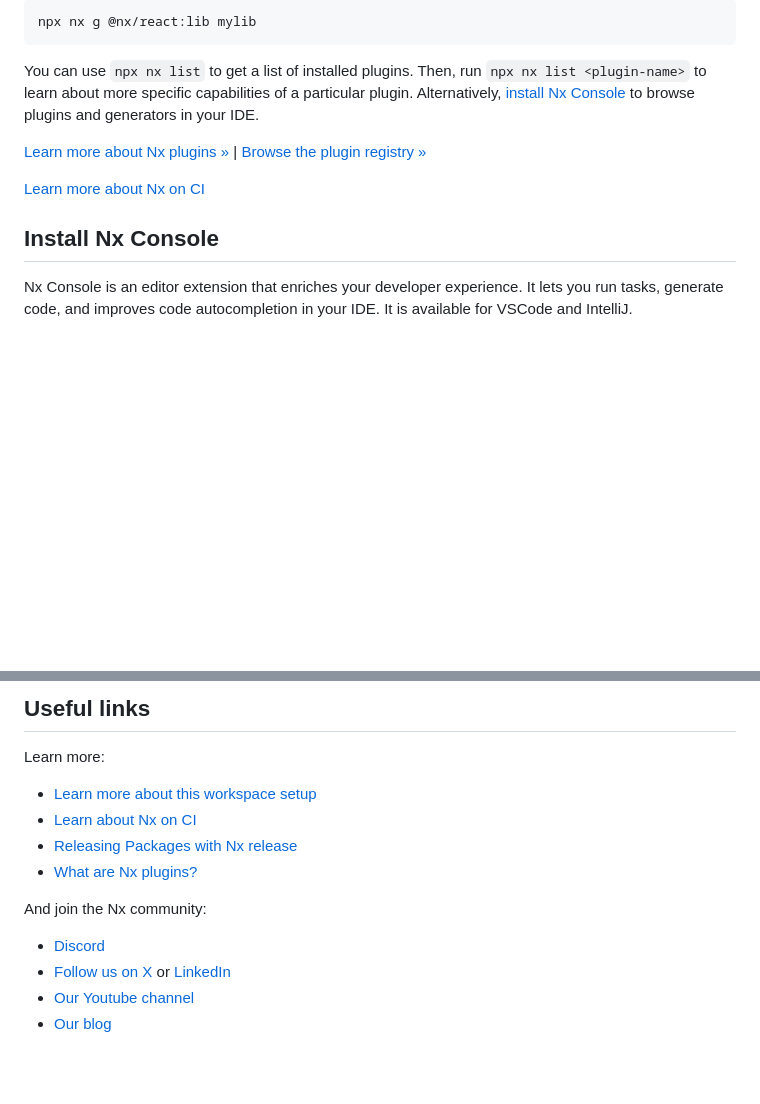
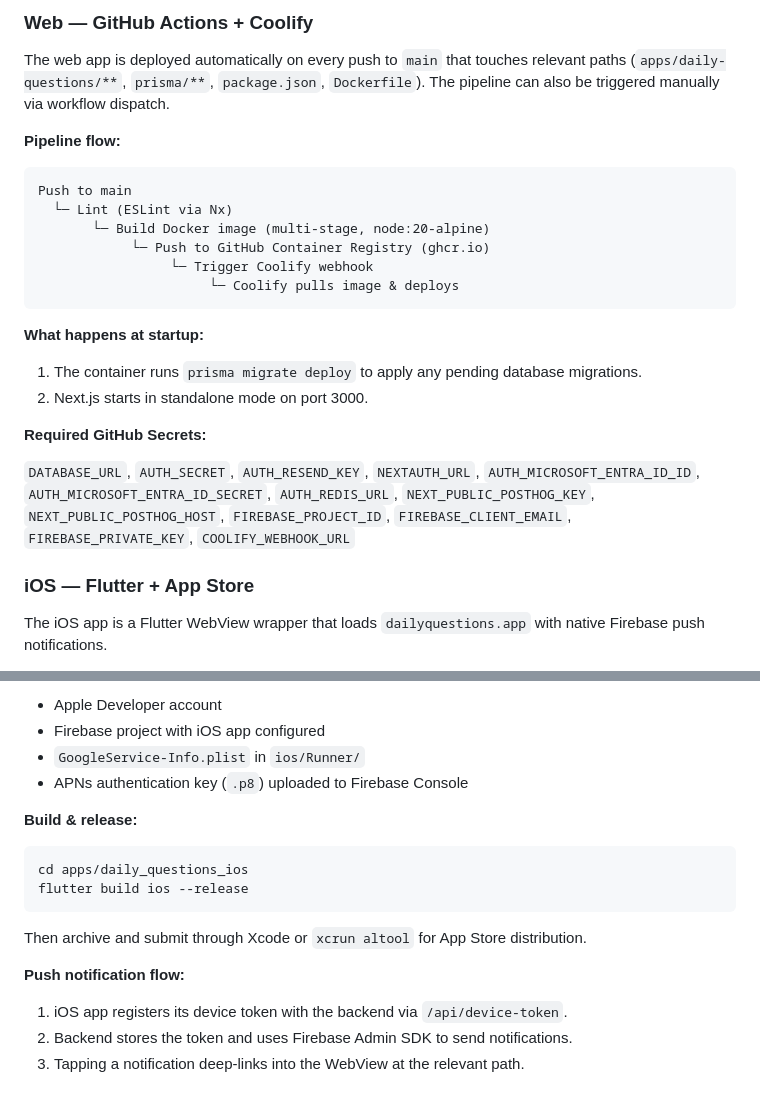
Before and after one commit to erikcvisser/daily-questions, a Markdown page: README.md, 2 parts joined by grey strips. Rendered like a GitHub page; blank space fills up the shorter version.

````diff
--- a/README.md
+++ b/README.md
@@ -51,16 +73,29 @@ To generate a new library, use:
 
-```sh
-npx nx g @nx/react:lib mylib
+### Web — GitHub Actions + Coolify
+
+The web app is deployed automatically on every push to `main` that touches relevant paths (`apps/daily-questions/**`, `prisma/**`, `package.json`, `Dockerfile`). The pipeline can also be triggered manually via workflow dispatch.
+
+**Pipeline flow:**
+
+```
+Push to main
+  └─ Lint (ESLint via Nx)
+       └─ Build Docker image (multi-stage, node:20-alpine)
+            └─ Push to GitHub Container Registry (ghcr.io)
+                 └─ Trigger Coolify webhook
+                      └─ Coolify pulls image & deploys
 ```
 
-You can use `npx nx list` to get a list of installed plugins. Then, run `npx nx list <plugin-name>` to learn about more specific capabilities of a particular plugin. Alternatively, [install Nx Console](https://nx.dev/getting-started/editor-setup?utm_source=nx_project&utm_medium=readme&utm_campaign=nx_projects) to browse plugins and generators in your IDE.
+**What happens at startup:**
 
-[Learn more about Nx plugins &raquo;](https://nx.dev/concepts/nx-plugins?utm_source=nx_project&utm_medium=readme&utm_campaign=nx_projects) | [Browse the plugin registry &raquo;](https://nx.dev/plugin-registry?utm_source=nx_project&utm_medium=readme&utm_campaign=nx_projects)
+1. The container runs `prisma migrate deploy` to apply any pending database migrations.
+2. Next.js starts in standalone mode on port 3000.
 
+**Required GitHub Secrets:**
 
-[Learn more about Nx on CI](https://nx.dev/ci/intro/ci-with-nx#ready-get-started-with-your-provider?utm_source=nx_project&utm_medium=readme&utm_campaign=nx_projects)
+`DATABASE_URL`, `AUTH_SECRET`, `AUTH_RESEND_KEY`, `NEXTAUTH_URL`, `AUTH_MICROSOFT_ENTRA_ID_ID`, `AUTH_MICROSOFT_ENTRA_ID_SECRET`, `AUTH_REDIS_URL`, `NEXT_PUBLIC_POSTHOG_KEY`, `NEXT_PUBLIC_POSTHOG_HOST`, `FIREBASE_PROJECT_ID`, `FIREBASE_CLIENT_EMAIL`, `FIREBASE_PRIVATE_KEY`, `COOLIFY_WEBHOOK_URL`
 
-## Install Nx Console
+### iOS — Flutter + App Store
 
-Nx Console is an editor extension that enriches your developer experience. It lets you run tasks, generate code, and improves code autocompletion in your IDE. It is available for VSCode and IntelliJ.
+The iOS app is a Flutter WebView wrapper that loads `dailyquestions.app` with native Firebase push notifications.
 
@@ -68,15 +103,20 @@ Nx Console is an editor extension that enriches your developer experience. It le
 
-## Useful links
+- Apple Developer account
+- Firebase project with iOS app configured
+- `GoogleService-Info.plist` in `ios/Runner/`
+- APNs authentication key (`.p8`) uploaded to Firebase Console
 
-Learn more:
+**Build & release:**
 
-- [Learn more about this workspace setup](https://nx.dev/nx-api/next?utm_source=nx_project&amp;utm_medium=readme&amp;utm_campaign=nx_projects)
-- [Learn about Nx on CI](https://nx.dev/ci/intro/ci-with-nx?utm_source=nx_project&utm_medium=readme&utm_campaign=nx_projects)
-- [Releasing Packages with Nx release](https://nx.dev/features/manage-releases?utm_source=nx_project&utm_medium=readme&utm_campaign=nx_projects)
-- [What are Nx plugins?](https://nx.dev/concepts/nx-plugins?utm_source=nx_project&utm_medium=readme&utm_campaign=nx_projects)
+```bash
+cd apps/daily_questions_ios
+flutter build ios --release
+```
 
-And join the Nx community:
-- [Discord](https://go.nx.dev/community)
-- [Follow us on X](https://twitter.com/nxdevtools) or [LinkedIn](https://www.linkedin.com/company/nrwl)
-- [Our Youtube channel](https://www.youtube.com/@nxdevtools)
-- [Our blog](https://nx.dev/blog?utm_source=nx_project&utm_medium=readme&utm_campaign=nx_projects)
+Then archive and submit through Xcode or `xcrun altool` for App Store distribution.
+
+**Push notification flow:**
+
+1. iOS app registers its device token with the backend via `/api/device-token`.
+2. Backend stores the token and uses Firebase Admin SDK to send notifications.
+3. Tapping a notification deep-links into the WebView at the relevant path.
````
Also changed, not shown: other parts of README.md (+56 -34 lines).
